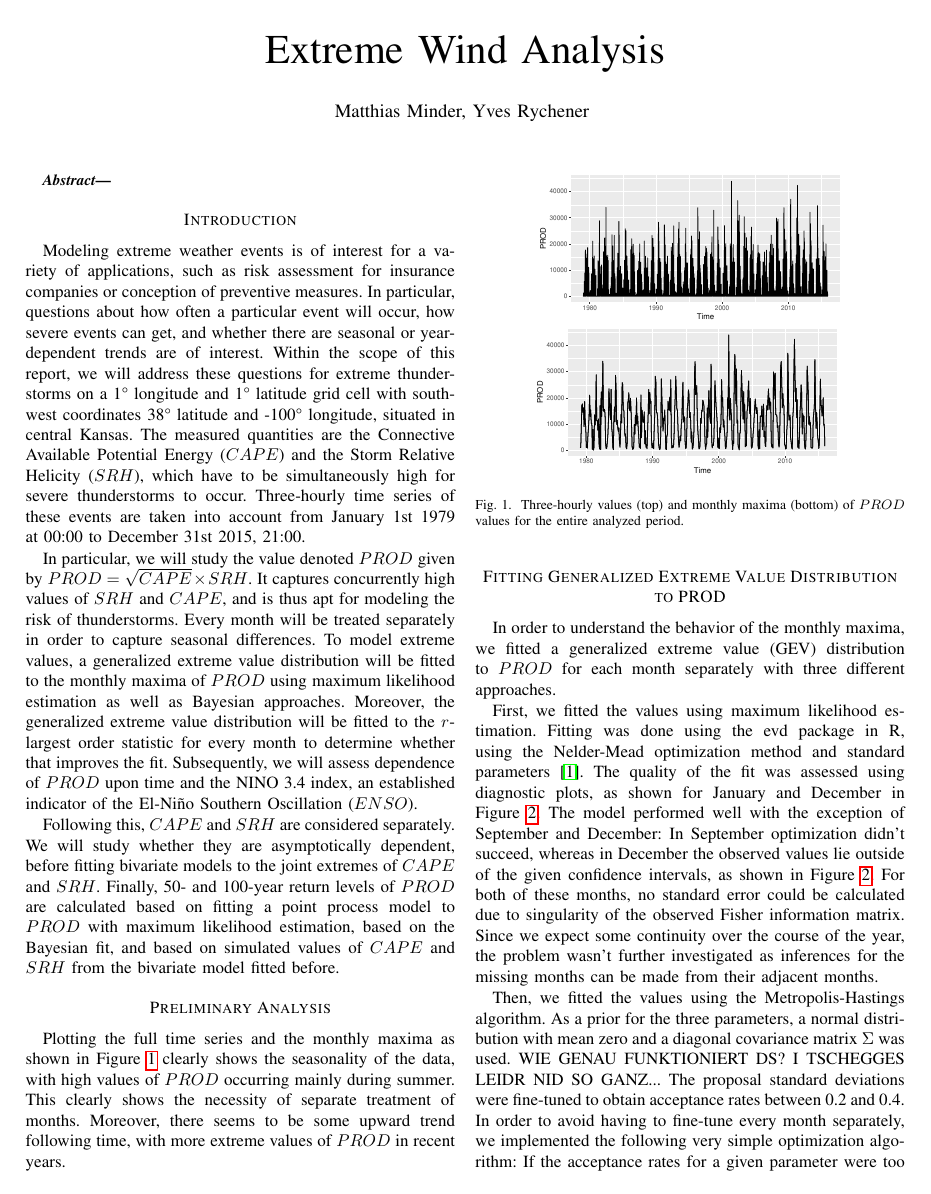
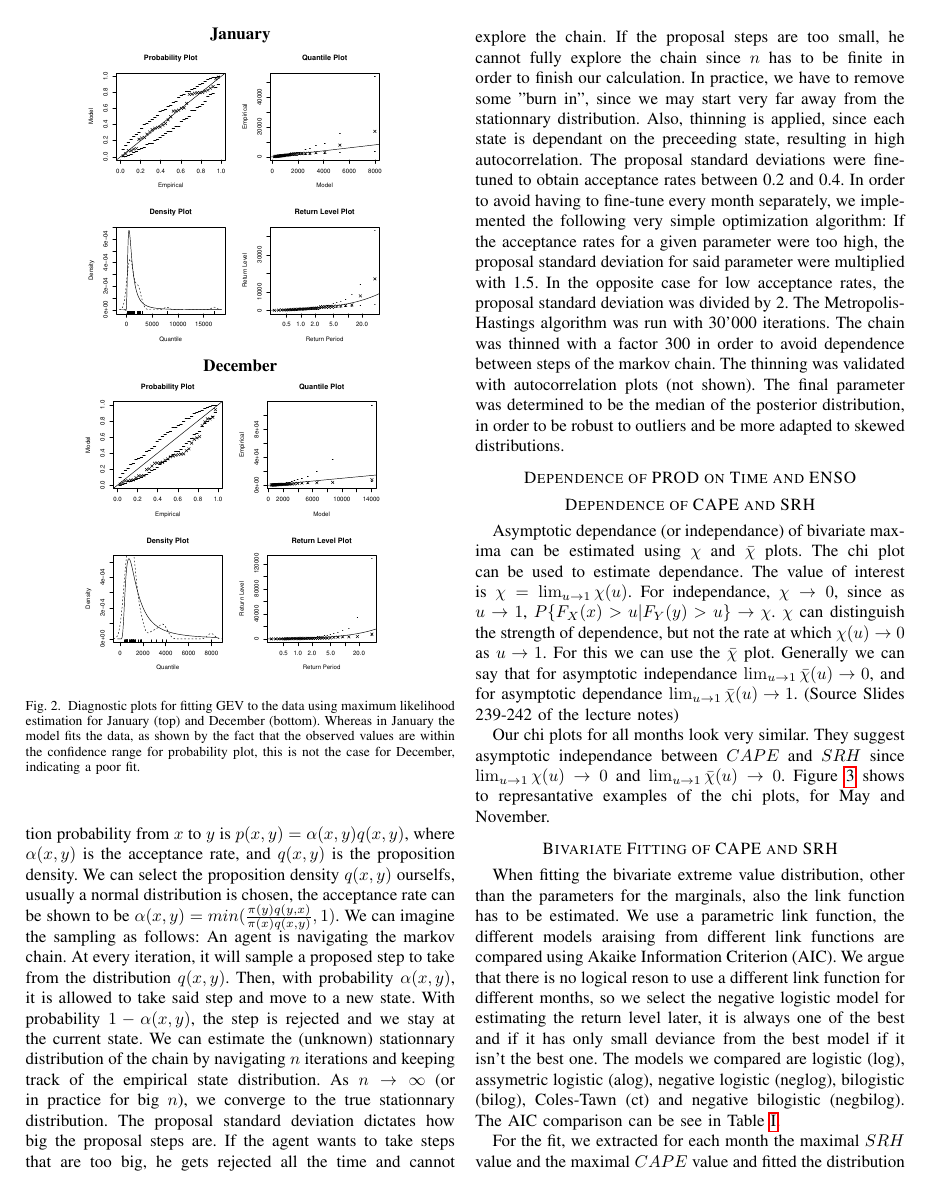
Before and after one commit to yvesrychener/Extreme_wind_analysis, a LaTeX paper (report/report_project.tex): page 1 of 3 before the commit and page 2 of 3 after it. Compiled offline with pdfLaTeX.

Commit message:
Explained MCMC algorithm

```diff
--- a/report/report_project.tex
+++ b/report/report_project.tex
@@ -61,7 +61,11 @@ First, we fitted the values using maximum likelihood estimation. Fitting was don
 
 \par
 Then, we fitted the values using the Metropolis-Hastings algorithm. As a prior for the three parameters, a normal distribution with mean zero and a diagonal covariance matrix $\Sigma$ was used.
-WIE GENAU FUNKTIONIERT DS? I TSCHEGGES LEIDR NID SO GANZ...
+Here, we will give an intuitive explanation of the Metropolis-Hastings algorithm, for a more detailed and mathematically rigurous explanation, please refer to the MCMC slides on the course Moodle.
+This algorithm creates a markov chain with stationnary distribution $\pi(x)$, where $\pi(x)$ is also the desired distribution of the parameters of our model. The transition probability from $x$ to $y$ is $p(x,y)=\alpha(x,y) q(x,y)$, where $\alpha(x,y)$ is the acceptance rate, and $q(x,y)$ is the proposition density. We can select the proposition density $q(x,y)$ ourselfs, usually a normal distribution is chosen, the acceptance rate can be shown to be $\alpha(x,y)=min(\frac{\pi(y) q(y,x)}{\pi(x) q(x,y)},1)$.
+We can imagine the sampling as follows:
+An agent is navigating the markov chain. At every iteration, it will sample a proposed step to take from the distribution $q(x,y)$. Then, with probability $\alpha(x,y)$, it is allowed to take said step and move to a new state. With probability $1-\alpha(x,y)$, the step is rejected and we stay at the current state. We can estimate the (unknown) stationnary distribution of the chain by navigating $n$ iterations and keeping track of the empirical state distribution. As $n \to \infty$ (or in practice for big $n$), we converge to the true stationnary distribution. The proposal standard deviation dictates how big the proposal steps are. If the agent wants to take steps that are too big, he gets rejected all the time and cannot explore the chain. If the proposal steps are too small, he cannot fully explore the chain since $n$ has to be finite in order to finish our calculation.
+In practice, we have to remove some "burn in", since we may start very far away from the stationnary distribution. Also, thinning is applied, since each state is dependant on the preceeding state, resulting in high autocorrelation.
 The proposal standard deviations were fine-tuned to obtain acceptance rates between 0.2 and 0.4. In order to avoid having to fine-tune every month separately, we implemented the following very simple optimization algorithm: If the acceptance rates for a given parameter were too high, the proposal standard deviation for said parameter were multiplied with 1.5. In the opposite case for low acceptance rates, the proposal standard deviation was divided by 2. The Metropolis-Hastings algorithm was run with 30'000 iterations. The chain was thinned with a factor 300 in order to avoid dependence between steps of the markov chain. The thinning was validated with autocorrelation plots (not shown). The final parameter was determined to be the median of the posterior distribution, in order to be robust to outliers and be more adapted to skewed distributions.
 \par
 
```
